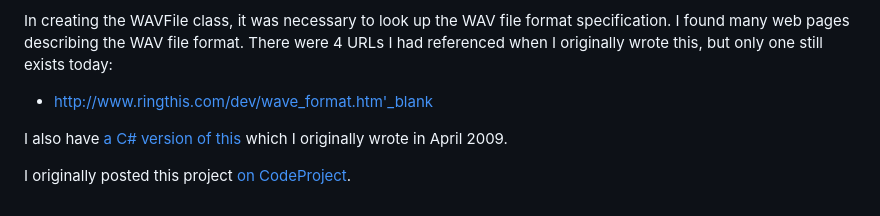
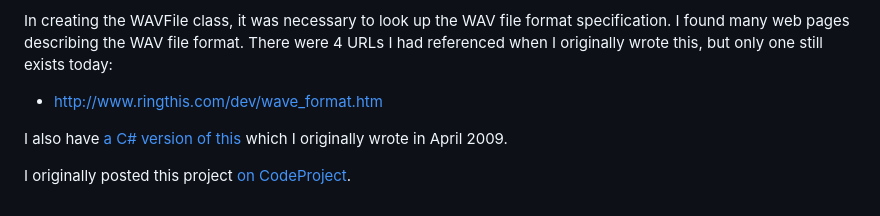
Before and after one commit to EricOulashin/audio_mixer_cpp, a Markdown page: README.md, the part around the change. Drawn GitHub-style.

Commit message:
URL text fix in README.md

```diff
--- a/README.md
+++ b/README.md
@@ -121,7 +121,7 @@ In creating the WAVFile class, it was necessary to look up the WAV file format s
 I found many web pages describing the WAV file format. There were 4 URLs I had referenced
 when I originally wrote this, but only one still exists today:
 <ul>
-<li><a href='http://www.ringthis.com/dev/wave_format.htm' target='_blank'>http://www.ringthis.com/dev/wave_format.htm'_blank</a>
+<li><a href='http://www.ringthis.com/dev/wave_format.htm' target='_blank'>http://www.ringthis.com/dev/wave_format.htm</a>
 </ul>
 
 I also have <a href='https://github.com/EricOulashin/audio_mixer_c_sharp' target='_blank'>a C# version of this</a> which I originally wrote in April 2009.
```
